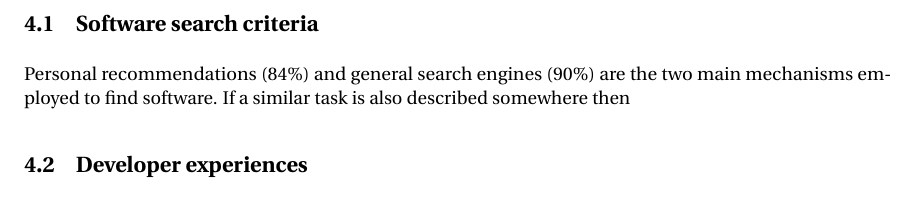
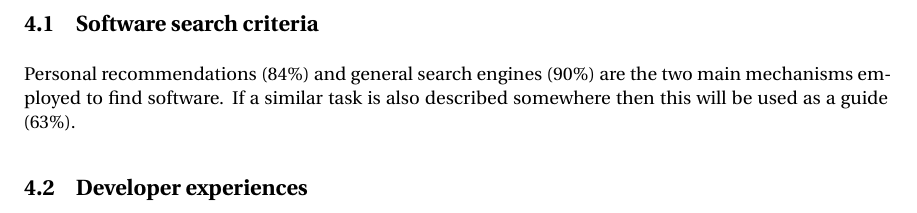
Before and after one commit to casics/project-docs, a LaTeX document (whitepaper.tex): part of page 2 of 2, cut so that both start at the same text. Compiled offline with pdfLaTeX.

Commit message:
Update on Overleaf.

```diff
--- a/whitepaper.tex
+++ b/whitepaper.tex
@@ -28,7 +28,7 @@ Numbers in parentheses in this section indicate the survey response.
 
 \subsection{Software search criteria}
 
-Personal recommendations (84\%) and general search engines (90\%) are the two main mechanisms employed to find software. If a similar task is also described somewhere then
+Personal recommendations (84\%) and general search engines (90\%) are the two main mechanisms employed to find software. If a similar task is also described somewhere then this will be used as a guide (63\%).
 
 
 
```
